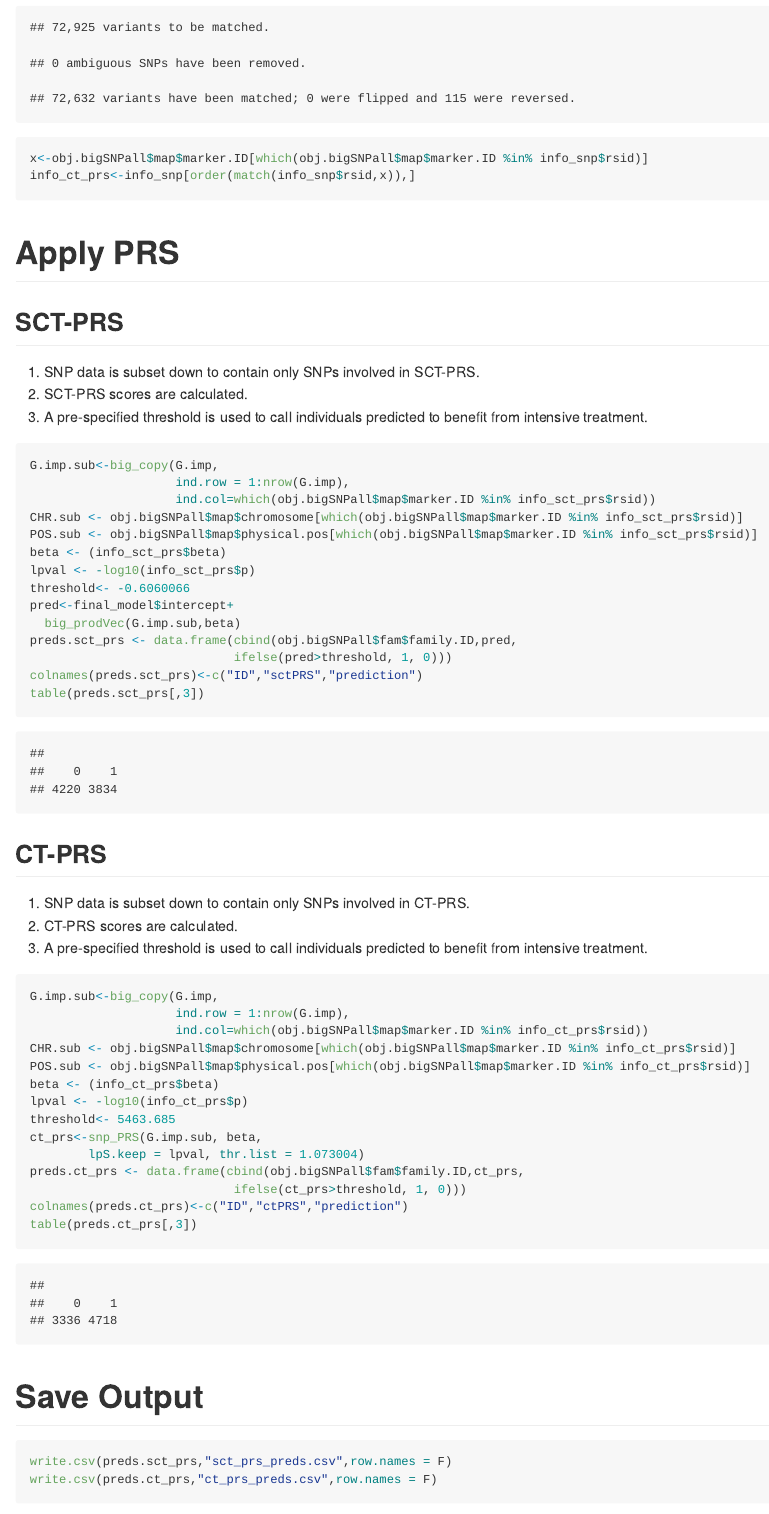
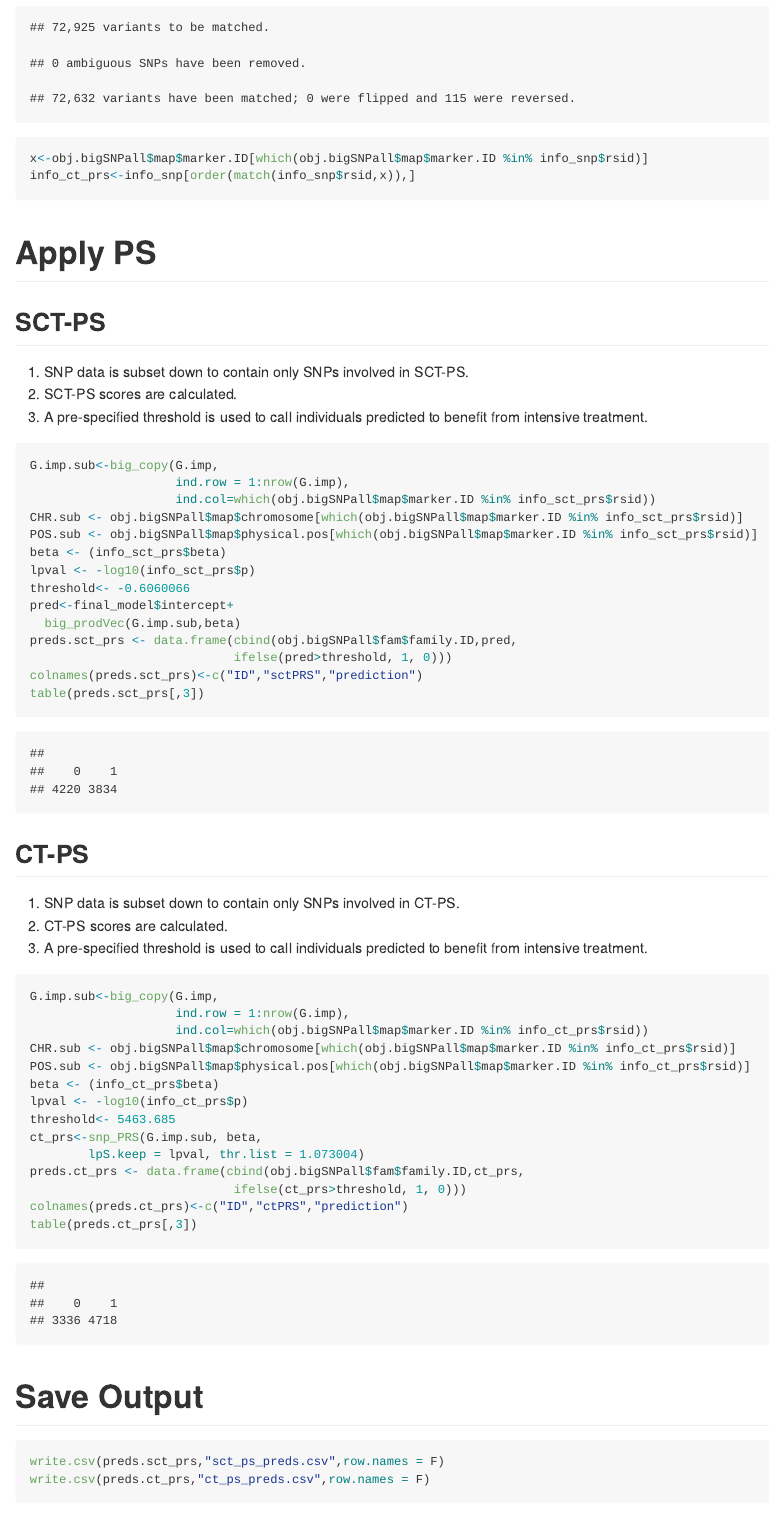
Before and after one commit to rotroff-lab/accord-C4-ps, an R Markdown document (apply_prs.Rmd): the page in a window 1100 px wide, from 2530 px down. The pictures show the output file apply_prs.md that the author committed with the source, drawn offline in the style of GitHub.

Commit message:
Add files via upload

````diff
--- a/apply_prs.Rmd
+++ b/apply_prs.Rmd
@@ -81,12 +81,12 @@ x<-obj.bigSNPall$map$marker.ID[which(obj.bigSNPall$map$marker.ID %in% info_snp$r
 info_ct_prs<-info_snp[order(match(info_snp$rsid,x)),]
 ```
 
-# Apply PRS
+# Apply PS
 
-## SCT-PRS
+## SCT-PS
 
-1. SNP data is subset down to contain only SNPs involved in SCT-PRS.
-2. SCT-PRS scores are calculated.
+1. SNP data is subset down to contain only SNPs involved in SCT-PS.
+2. SCT-PS scores are calculated.
 3. A pre-specified threshold is used to call individuals predicted to benefit from intensive treatment.
 
 ```{r}
@@ -106,10 +106,10 @@ colnames(preds.sct_prs)<-c("ID","sctPRS","prediction")
 table(preds.sct_prs[,3])
 ```
 
-## CT-PRS
+## CT-PS
 
-1. SNP data is subset down to contain only SNPs involved in CT-PRS.
-2. CT-PRS scores are calculated.
+1. SNP data is subset down to contain only SNPs involved in CT-PS.
+2. CT-PS scores are calculated.
 3. A pre-specified threshold is used to call individuals predicted to benefit from intensive treatment.
 
 ```{r}
@@ -132,8 +132,8 @@ table(preds.ct_prs[,3])
 # Save Output
 
 ```{r}
-write.csv(preds.sct_prs,"sct_prs_preds.csv",row.names = F)
-write.csv(preds.ct_prs,"ct_prs_preds.csv",row.names = F)
+write.csv(preds.sct_prs,"sct_ps_preds.csv",row.names = F)
+write.csv(preds.ct_prs,"ct_ps_preds.csv",row.names = F)
 ```
 
 # SessionInfo
````
Also changed, not shown: apply_prs.md, apply_prs.Rmd (10 more changed lines).
